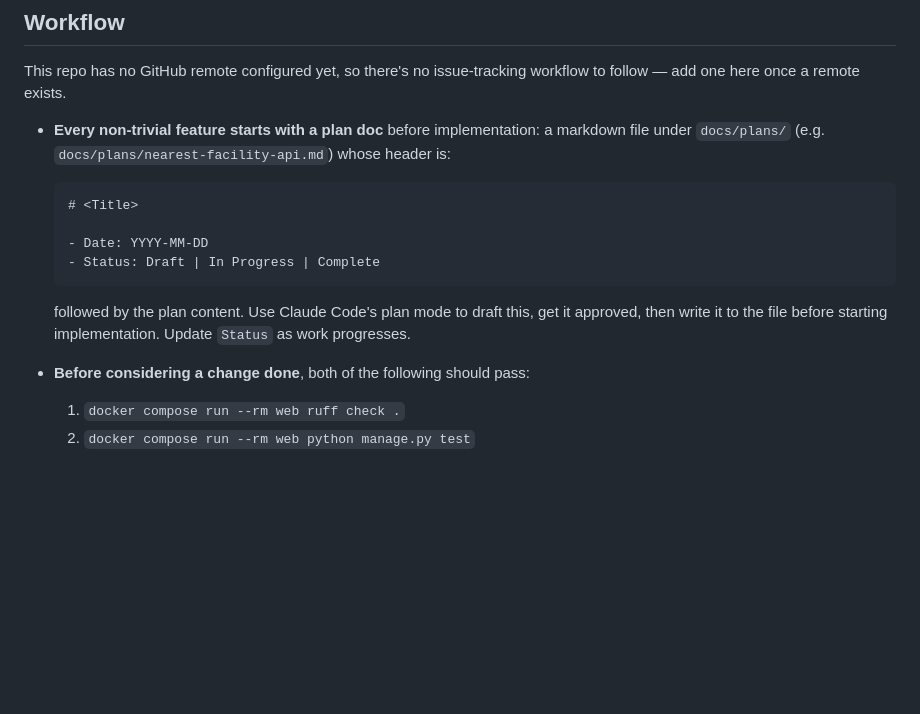
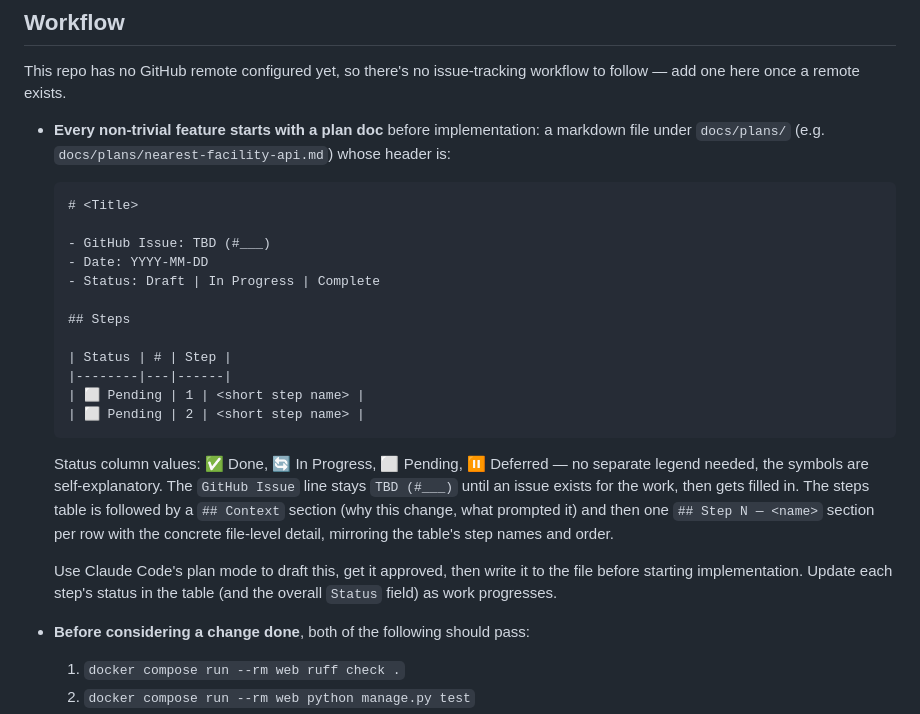
Before and after one commit to tomharrisonjr/solar-map, a Markdown page: CLAUDE.md, the part around the change. GitHub-like rendering; blank space fills up the shorter version.

````diff
--- a/CLAUDE.md
+++ b/CLAUDE.md
@@ -59,12 +59,27 @@ follow — add one here once a remote exists.
   ```markdown
   # <Title>
 
+  - GitHub Issue: TBD (#___)
   - Date: YYYY-MM-DD
   - Status: Draft | In Progress | Complete
+
+  ## Steps
+
+  | Status | # | Step |
+  |--------|---|------|
+  | ⬜ Pending | 1 | <short step name> |
+  | ⬜ Pending | 2 | <short step name> |
   ```
-  followed by the plan content. Use Claude Code's plan mode to draft this, get it
-  approved, then write it to the file before starting implementation. Update `Status` as
-  work progresses.
+  Status column values: ✅ Done, 🔄 In Progress, ⬜ Pending, ⏸️ Deferred — no separate
+  legend needed, the symbols are self-explanatory. The `GitHub Issue` line stays `TBD
+  (#___)` until an issue exists for the work, then gets filled in. The steps table is
+  followed by a `## Context` section (why this change, what prompted it) and then one
+  `## Step N — <name>` section per row with the concrete file-level detail, mirroring the
+  table's step names and order.
+
+  Use Claude Code's plan mode to draft this, get it approved, then write it to the file
+  before starting implementation. Update each step's status in the table (and the
+  overall `Status` field) as work progresses.
 - **Before considering a change done**, both of the following should pass:
   1. `docker compose run --rm web ruff check .`
   2. `docker compose run --rm web python manage.py test`
````
Also changed, not shown: docs/plans/uspvdb-ingestion-and-map-ui.md (added, +111 -0 lines).
